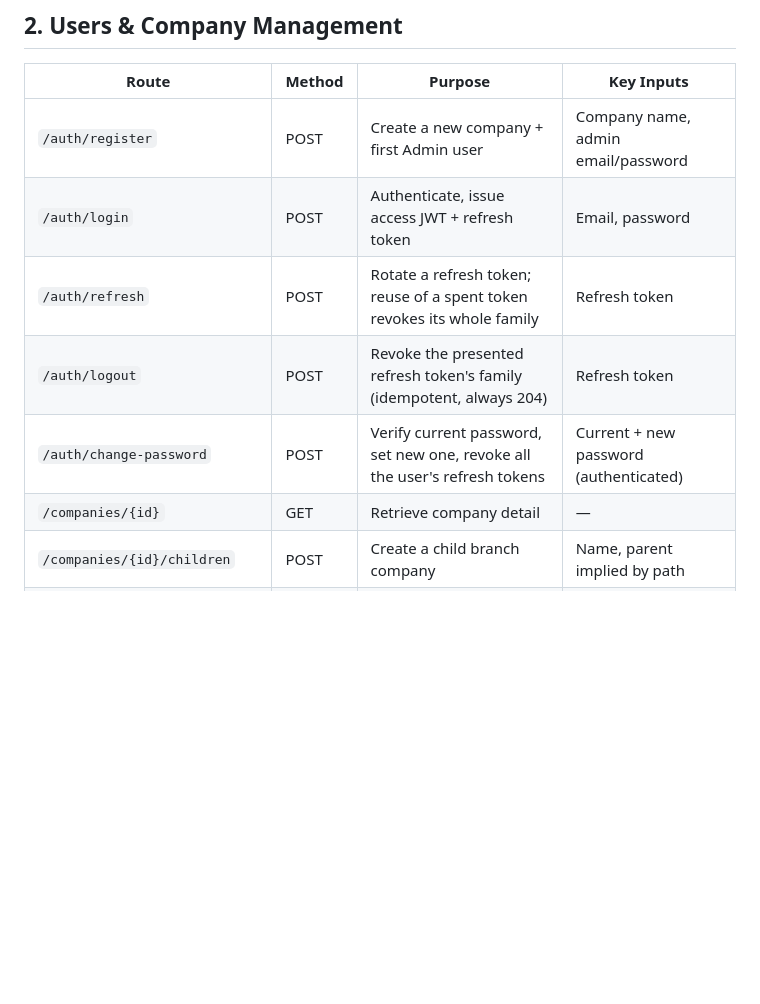
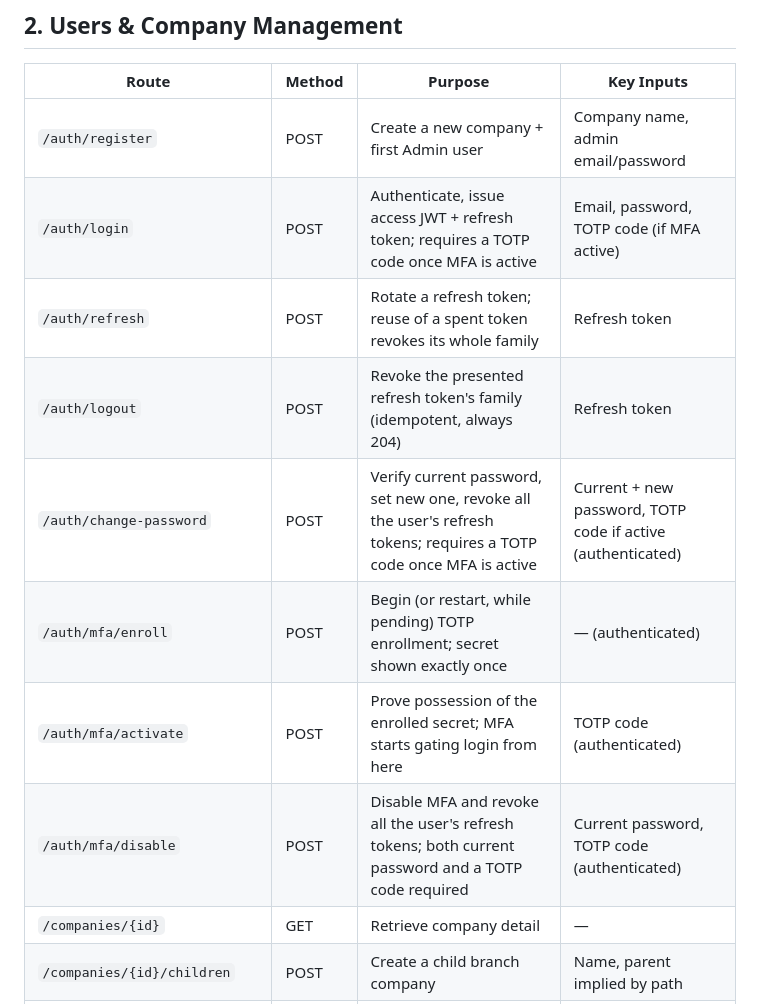
Before and after one commit to ETXSVC/New_Builders_Stream, a Markdown page: docs/05-api-specification.md, the part around the change. Drawn GitHub-style; blank space fills up the shorter version.

```diff
--- a/docs/05-api-specification.md
+++ b/docs/05-api-specification.md
@@ -20,10 +20,13 @@ This document describes API contracts conceptually. The authoritative, machine-r
 | Route | Method | Purpose | Key Inputs |
 |---|---|---|---|
 | `/auth/register` | POST | Create a new company + first Admin user | Company name, admin email/password |
-| `/auth/login` | POST | Authenticate, issue access JWT + refresh token | Email, password |
+| `/auth/login` | POST | Authenticate, issue access JWT + refresh token; requires a TOTP code once MFA is active | Email, password, TOTP code (if MFA active) |
 | `/auth/refresh` | POST | Rotate a refresh token; reuse of a spent token revokes its whole family | Refresh token |
 | `/auth/logout` | POST | Revoke the presented refresh token's family (idempotent, always 204) | Refresh token |
-| `/auth/change-password` | POST | Verify current password, set new one, revoke all the user's refresh tokens | Current + new password (authenticated) |
+| `/auth/change-password` | POST | Verify current password, set new one, revoke all the user's refresh tokens; requires a TOTP code once MFA is active | Current + new password, TOTP code if active (authenticated) |
+| `/auth/mfa/enroll` | POST | Begin (or restart, while pending) TOTP enrollment; secret shown exactly once | — (authenticated) |
+| `/auth/mfa/activate` | POST | Prove possession of the enrolled secret; MFA starts gating login from here | TOTP code (authenticated) |
+| `/auth/mfa/disable` | POST | Disable MFA and revoke all the user's refresh tokens; both current password and a TOTP code required | Current password, TOTP code (authenticated) |
 | `/companies/{id}` | GET | Retrieve company detail | — |
 | `/companies/{id}/children` | POST | Create a child branch company | Name, parent implied by path |
 | `/companies/{id}/users` | GET | List users in a company | Pagination |
```
Also changed, not shown: docs/07-security-compliance.md (+1 -1 lines).
